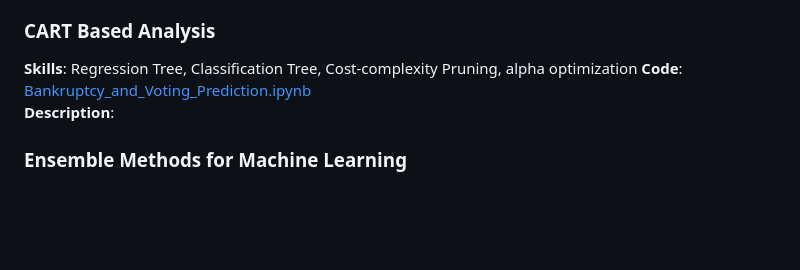
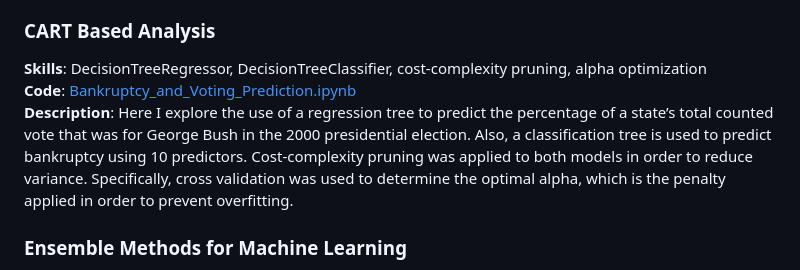
Before and after one commit to brandonkimball87/Data-Analytics-Projects-and-Coursework, a Markdown page: README.md, the part around the change. GitHub-like rendering; blank space fills up the shorter version.

```diff
--- a/README.md
+++ b/README.md
@@ -60,9 +60,9 @@ and model assessment.
 **Description**:
 
 ### CART Based Analysis
-**Skills**: Regression Tree, Classification Tree, Cost-complexity Pruning, alpha optimization
+**Skills**: DecisionTreeRegressor, DecisionTreeClassifier, cost-complexity pruning, alpha optimization
 **Code**: [Bankruptcy_and_Voting_Prediction.ipynb](./Python%20Projects/Bankruptcy_and_Voting_Prediction.ipynb)
-**Description**:
+**Description**: Here I explore the use of a regression tree to predict the percentage of a state’s total counted vote that was for George Bush in the 2000 presidential election. Also, a classification tree is used to predict bankruptcy using 10 predictors. Cost-complexity pruning was applied to both models in order to reduce variance. Specifically, cross validation was used to determine the optimal alpha, which is the penalty applied in order to prevent overfitting.
 
 ### Ensemble Methods for Machine Learning
 **Skills**: Bootstrap Aggregation, Adaboost, Gradient Boosting
```
